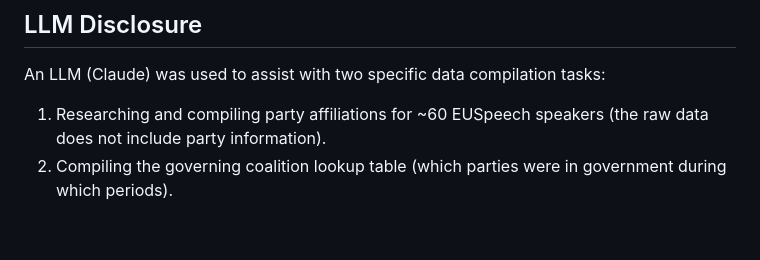
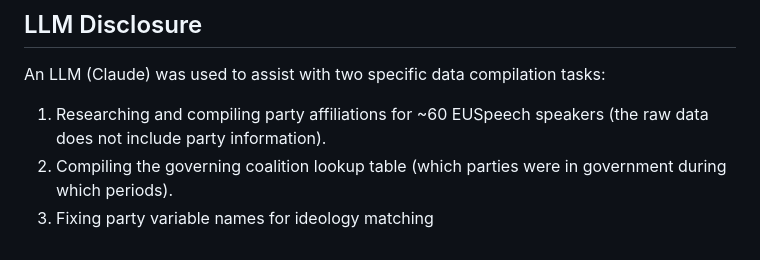
Before and after one commit to CSteve59/9599-Replication, a Markdown page: README.md, the part around the change. GitHub-like rendering.

```diff
--- a/README.md
+++ b/README.md
@@ -119,3 +119,4 @@ The raw data is publicly available from the following sources:
 An LLM (Claude) was used to assist with two specific data compilation tasks:
 1. Researching and compiling party affiliations for ~60 EUSpeech speakers (the raw data does not include party information).
 2. Compiling the governing coalition lookup table (which parties were in government during which periods).
+3. Fixing party variable names for ideology matching
```
